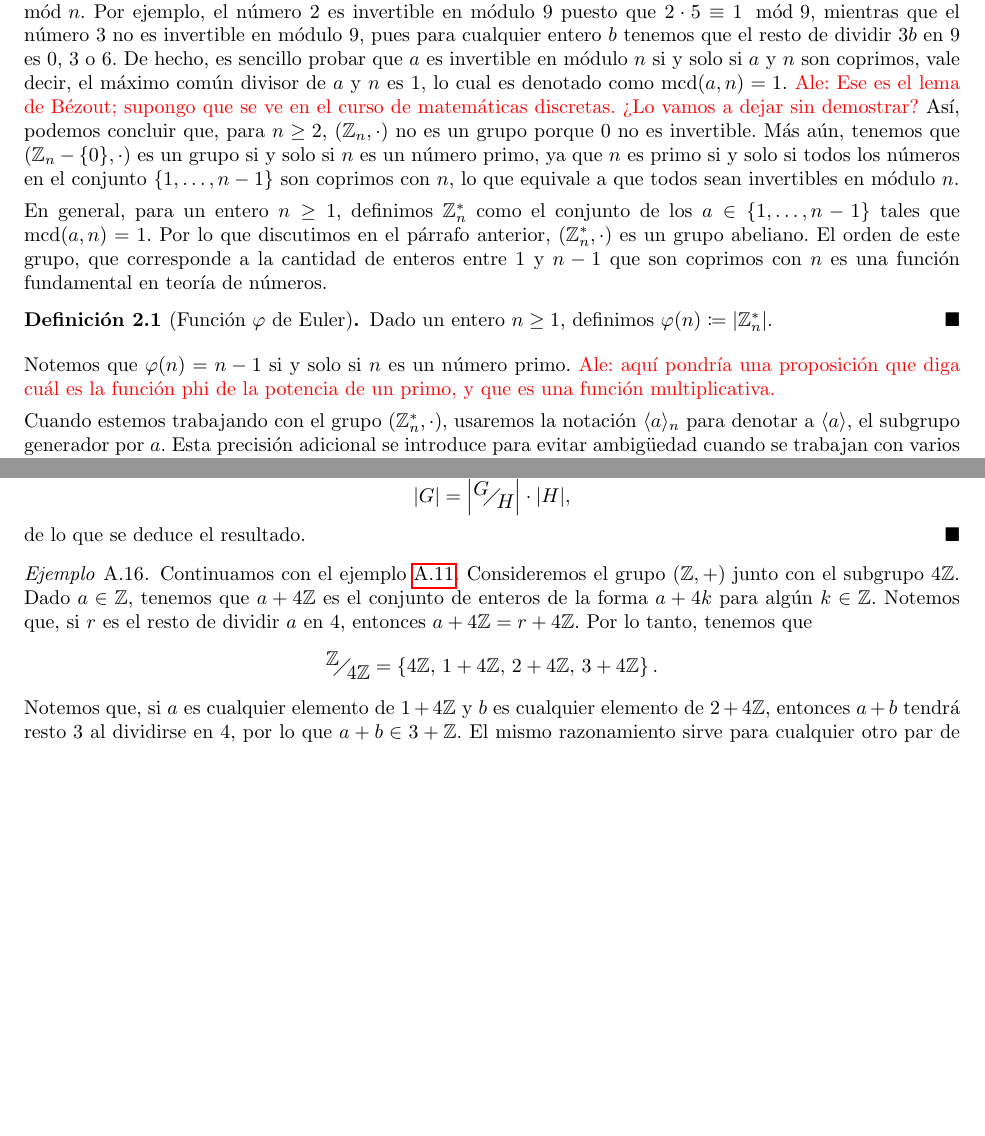
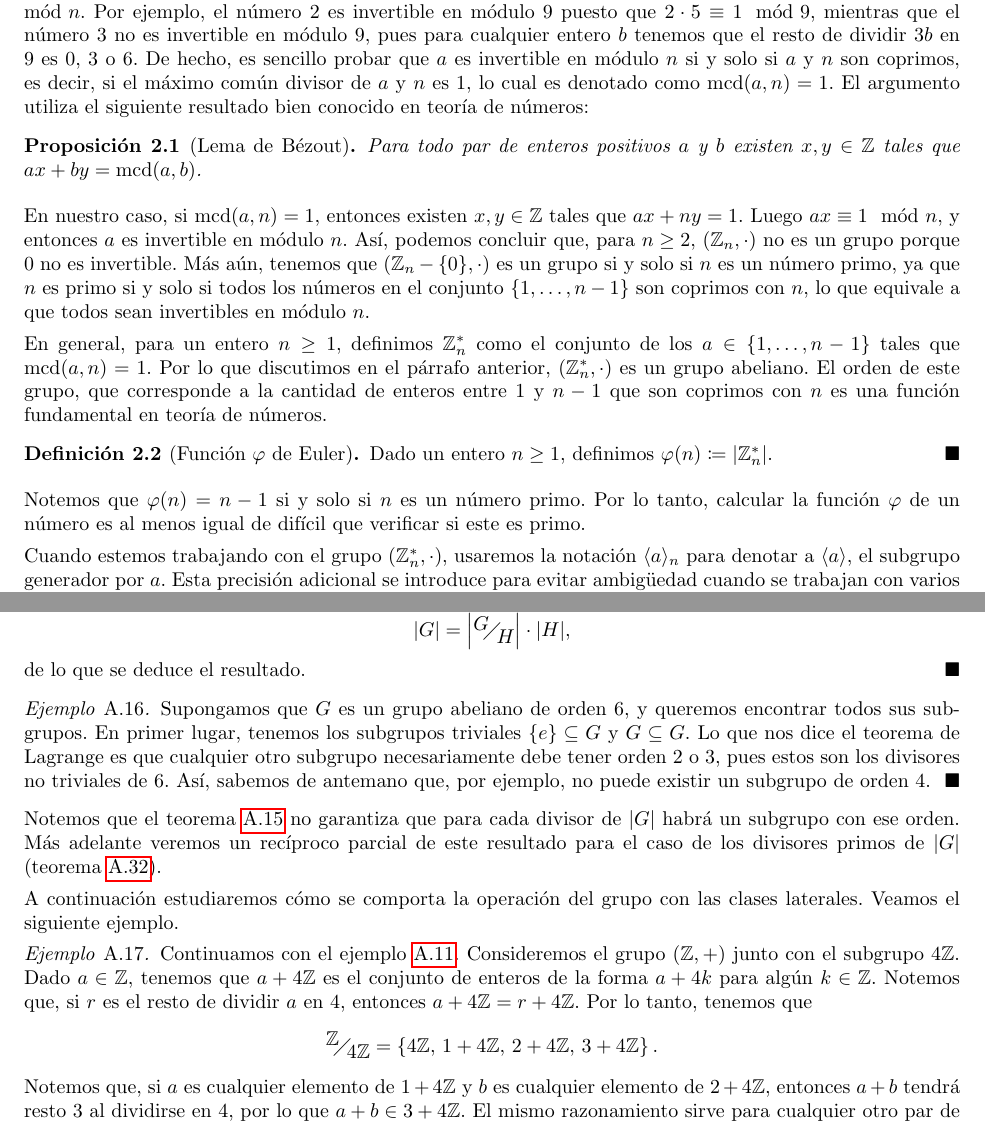
Before and after one commit to aleschildz/AKS, a LaTeX paper (main.tex, which reads 2-motivacion.tex, A-teoria-grupos.tex): two parts of pages 2 and 31 of 48, joined at a grey line, cut so that both start at the same text, the shorter picture padded with empty space. Compiled offline with pdfLaTeX.

Commit message:
Corrección de errores en apéndice A

```diff
--- a/2-motivacion.tex
+++ b/2-motivacion.tex
@@ -2,7 +2,14 @@ Recordemos que, dado un entero positivo $n$, el conjunto $\mathbb{Z}_n \coloneq
 
 Para contestar la pregunta de si $(\mathbb{Z}_n, \cdot)$ es un grupo, necesitamos entender cuándo un número es invertible bajo la multiplicación en $\mathbb{Z}_n$. Un entero $a$ se dice \emph{invertible} en módulo $n$ si existe un entero $b$ tal que $a \cdot b \equiv 1 \modl n$. Por ejemplo, el número 2 es invertible en módulo 9
 puesto que $2 \cdot 5 \equiv 1 \modl 9$, mientras que el número 3 no es invertible en módulo 9, pues para cualquier entero $b$ tenemos que el resto de dividir $3b$ en $9$ es $0$, $3$ o $6$. De hecho, es sencillo probar que $a$ es
-invertible en módulo $n$ si y solo si $a$ y $n$ son coprimos, vale decir, el máximo común divisor de $a$ y $n$ es 1, lo cual es denotado como $\MCD(a,n) = 1$. \textcolor{red}{Ale: Ese es el lema de Bézout; supongo que se ve en el curso de matemáticas discretas. ¿Lo vamos a dejar sin demostrar?} Así, podemos concluir que, para $n \geq 2$,
+invertible en módulo $n$ si y solo si $a$ y $n$ son coprimos, es decir, si el máximo común divisor de $a$ y $n$ es 1, lo cual es denotado como $\MCD(a,n) = 1$. El argumento utiliza el siguiente resultado bien conocido en teoría de números:
+
+\begin{prop}[Lema de Bézout] \label{bezout}
+Para todo par de enteros positivos $a$ y $b$ existen $x, y \in \mathbb{Z}$ tales que $ax+by = \MCD(a, b)$.
+\end{prop}
+
+En nuestro caso, si $\MCD(a, n) = 1$, entonces existen $x, y \in \mathbb{Z}$ tales que $ax+ny = 1$. Luego $ax \equiv 1 \modl n$, y entonces $a$ es invertible en módulo $n$.
+Así, podemos concluir que, para $n \geq 2$,
 $(\mathbb{Z}_n, \cdot)$ no es un grupo porque $0$ no es
 invertible. Más aún, tenemos que $(\mathbb{Z}_n - \{0\},
 \cdot)$ es un grupo si y solo si $n$ es un número primo, ya que $n$ es primo si y solo si todos los números en el conjunto $\{1, \ldots,
@@ -15,7 +22,7 @@ Dado un entero $n \geq 1$, definimos $\varphi(n) \coloneqq |\mathbb{Z}_n^*|$. \h
 \end{definition}
 
 Notemos que $\varphi(n) = n - 1$ si y solo si
-$n$ es un número primo. \textcolor{red}{Ale: aquí pondría una proposición que diga cuál es la función phi de la potencia de un primo, y que es una función multiplicativa.}
+$n$ es un número primo. Por lo tanto, calcular la función $\varphi$ de un número es al menos igual de difícil que verificar si este es primo.
 
 
 Cuando estemos trabajando con el grupo $(\mathbb{Z}_n^*, \cdot)$, usaremos la notación $\langle a\rangle_n$ para denotar a $\langle a \rangle$, el subgrupo generador por $a$. Esta precisión adicional se introduce para evitar ambigüedad cuando se trabajan con varios grupos $(\mathbb{Z}_n^*, \cdot)$ (con parámetros $n$ distintos) a la vez.
--- a/A-teoria-grupos.tex
+++ b/A-teoria-grupos.tex
@@ -210,11 +210,20 @@ Si $(G, \circ)$ es un grupo abeliano finito y $H$ es un subgrupo de $G$, entonce
 Por la proposición \ref{lema:rel bin} sabemos que $|G|$ es la suma de las cardinalidades de todas las clases laterales de $G$ bajo $H$. Por otro lado, la proposición \ref{cardinalidad_clases_laterales} nos dice que cada una de dichas clases laterales tiene cardinalidad $|H|$. Luego $$|G| = \left| \faktor{G}{H}\right| \cdot |H|,$$ de lo que se deduce el resultado.
 \end{proof}
 
+\begin{example} \label{ejemplo_lagrange}
+Supongamos que $G$ es un grupo abeliano de orden $6$, y queremos encontrar todos sus subgrupos. En primer lugar, tenemos los subgrupos triviales $\{e\} \subseteq G$ y $G \subseteq G$. Lo que nos dice el teorema de Lagrange es que cualquier otro subgrupo necesariamente debe tener orden $2$ o $3$, pues estos son los divisores no triviales de $6$. Así, sabemos de antemano que, por ejemplo, no puede existir un subgrupo de orden $4$.
+\hfill$\blacksquare$
+\end{example}
+
+Notemos que el teorema \ref{teo:lagrange} no garantiza que para cada divisor de $|G|$ habrá un subgrupo con ese orden. Más adelante veremos un recíproco parcial de este resultado para el caso de los divisores primos de $|G|$ (teorema \ref{teo cauchy}).
+
+
+A continuación estudiaremos cómo se comporta la operación del grupo con las clases laterales. Veamos el siguiente ejemplo.
 
 \begin{example} \label{ejemplo_clases_laterales}
 Continuamos con el ejemplo \ref{ejemplo_subgrupo}. Consideremos el grupo $(\mathbb{Z}, +)$ junto con el subgrupo $4\mathbb{Z}$. Dado $a \in \mathbb{Z}$, tenemos que $a + 4\mathbb{Z}$ es el conjunto de enteros de la forma $a + 4k$ para algún $k \in \mathbb{Z}$. Notemos que, si $r$ es el resto de dividir $a$ en $4$, entonces $a + 4\mathbb{Z} = r + 4\mathbb{Z}$. Por lo tanto, tenemos que
 $$\faktor{\mathbb{Z}}{4\mathbb{Z}} = \left\{ 4\mathbb{Z},\, 1+4\mathbb{Z},\, 2+4\mathbb{Z},\, 3+4\mathbb{Z}\right\}.$$
-Notemos que, si $a$ es cualquier elemento de $1+4\mathbb{Z}$ y $b$ es cualquier elemento de $2+4\mathbb{Z}$, entonces $a+b$ tendrá resto $3$ al dividirse en $4$, por lo que $a+b \in 3+\mathbb{Z}$. El mismo razonamiento sirve para cualquier otro par de clases laterales. Esto indica que, ultimadamente, no importa los representantes concretos que saquemos de las clases laterales, pues la operación del grupo se comporta bien entre ellas.
+Notemos que, si $a$ es cualquier elemento de $1+4\mathbb{Z}$ y $b$ es cualquier elemento de $2+4\mathbb{Z}$, entonces $a+b$ tendrá resto $3$ al dividirse en $4$, por lo que $a+b \in 3+4\mathbb{Z}$. El mismo razonamiento sirve para cualquier otro par de clases laterales. Esto indica que, ultimadamente, no importa los representantes concretos que saquemos de las clases laterales, pues la operación del grupo se comporta bien entre ellas.
 \hfill$\blacksquare$
 \end{example}
 
```
Also changed, not shown: A-teoria-grupos.tex (25 more changed lines).
